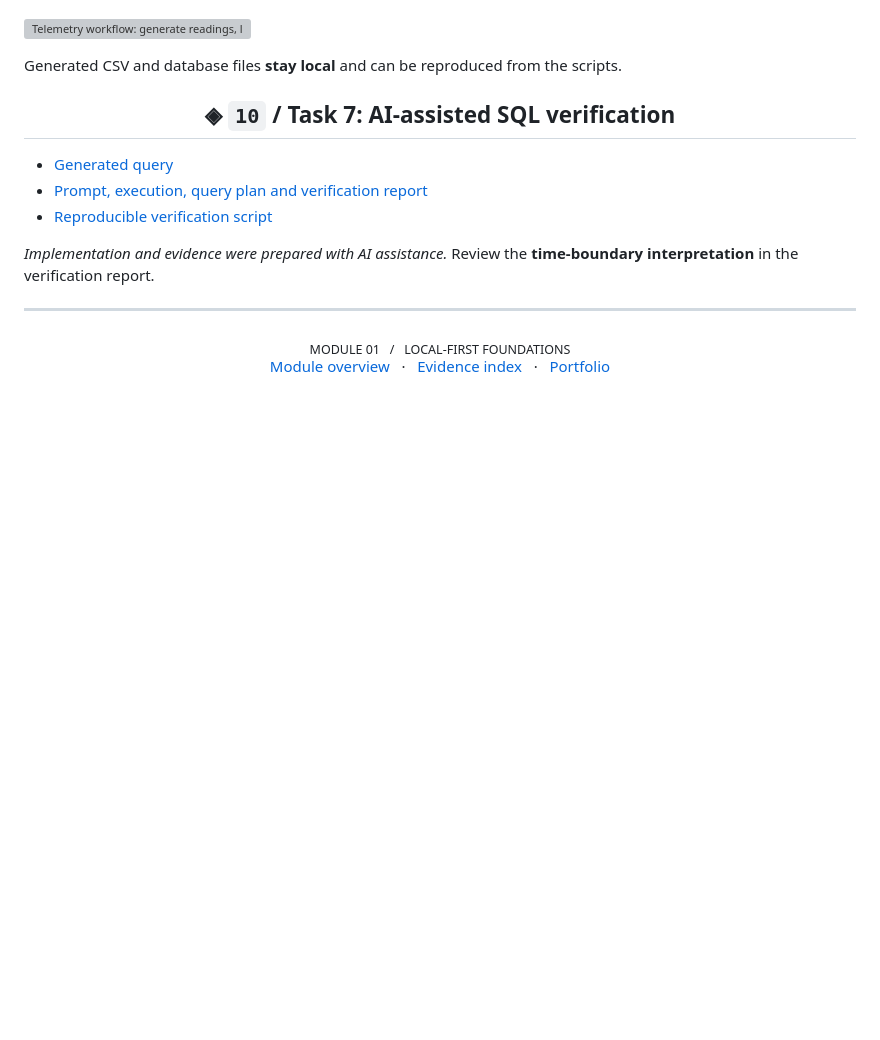
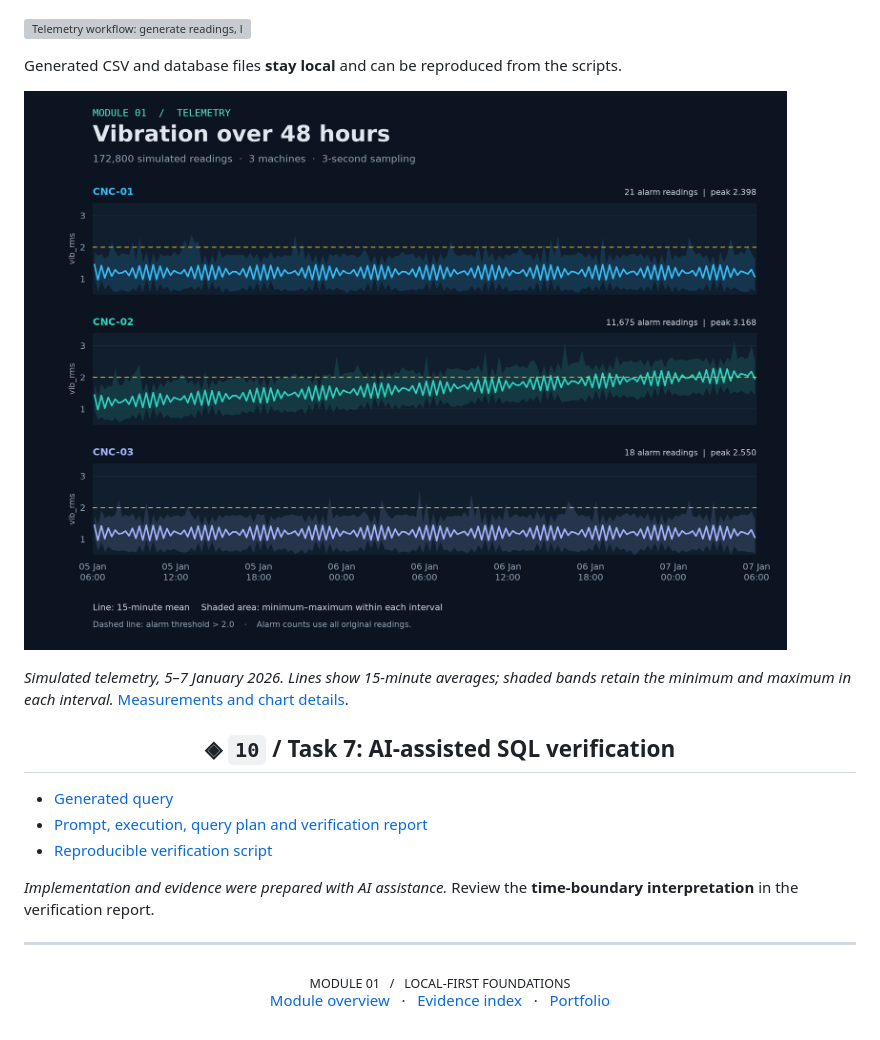
Before and after one commit to asimarmanerdogan-crypto/Databases2026, a Markdown page: Module01-Restyle/README.md, the part around the change. Drawn GitHub-style; pictures changed too: Module01-Restyle/assets/telemetry-vibration.png (added); blank space fills up the shorter version; grey boxes are pictures that could not be loaded.

Commit message:
Add a reproducible telemetry visualization to Module01 restyle

```diff
--- a/Module01-Restyle/README.md
+++ b/Module01-Restyle/README.md
@@ -124,6 +124,10 @@ The local database is excluded from Git by `.gitignore`.
 
 Generated CSV and database files **stay local** and can be reproduced from the scripts.
 
+![Three-machine vibration chart with 15-minute means, minimum–maximum bands and the alarm threshold](assets/telemetry-vibration.png)
+
+*Simulated telemetry, 5–7 January 2026. Lines show 15-minute averages; shaded bands retain the minimum and maximum in each interval.* [Measurements and chart details](telemetry-results.md#vibration-chart).
+
 <a id="task-7-ai-assisted-sql-verification"></a>
 
 <h2 align="center">◈ <code>10</code> / Task 7: AI-assisted SQL verification</h2>
```
Also changed, not shown: Module01-Restyle/telemetry-results.md (+30 -0 lines), 2 other files.
